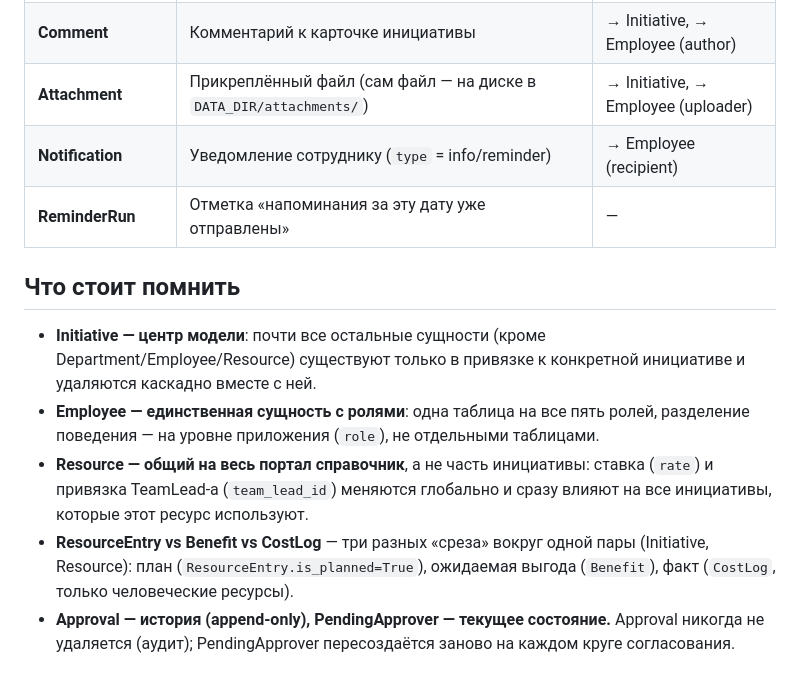
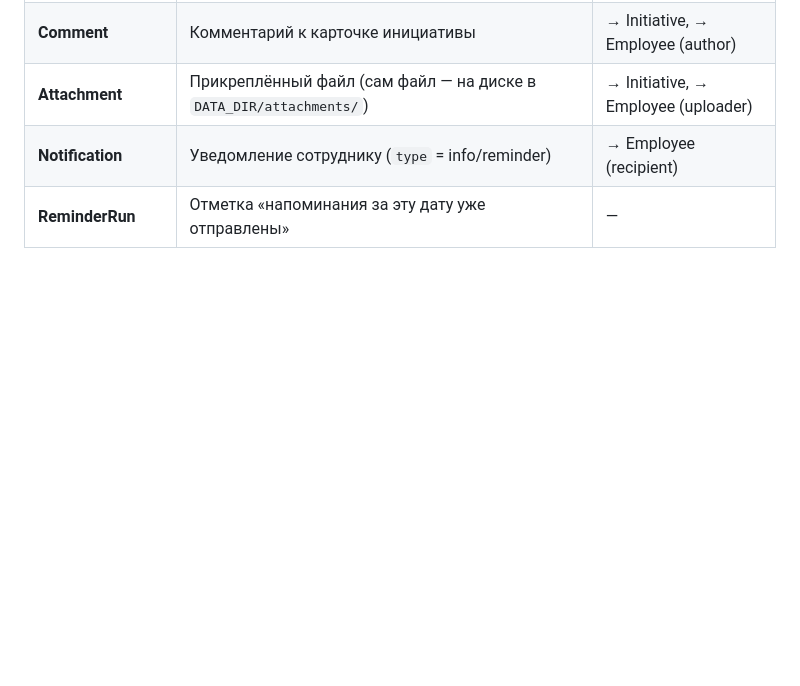
Before and after one commit to GypsyBaby/ai_champions, a Markdown page: DATA_MODEL.md, the part around the change. GitHub-like rendering; blank space fills up the shorter version.

Commit message:
remove stuff

```diff
--- a/DATA_MODEL.md
+++ b/DATA_MODEL.md
@@ -140,18 +140,3 @@ erDiagram
 | **Attachment** | Прикреплённый файл (сам файл — на диске в `DATA_DIR/attachments/`) | → Initiative, → Employee (uploader) |
 | **Notification** | Уведомление сотруднику (`type` = info/reminder) | → Employee (recipient) |
 | **ReminderRun** | Отметка «напоминания за эту дату уже отправлены» | — |
-
-## Что стоит помнить
-
-- **Initiative — центр модели**: почти все остальные сущности (кроме Department/Employee/Resource)
-  существуют только в привязке к конкретной инициативе и удаляются каскадно вместе с ней.
-- **Employee — единственная сущность с ролями**: одна таблица на все пять ролей, разделение
-  поведения — на уровне приложения (`role`), не отдельными таблицами.
-- **Resource — общий на весь портал справочник**, а не часть инициативы: ставка (`rate`) и
-  привязка TeamLead-а (`team_lead_id`) меняются глобально и сразу влияют на все инициативы,
-  которые этот ресурс используют.
-- **ResourceEntry vs Benefit vs CostLog** — три разных «среза» вокруг одной пары
-  (Initiative, Resource): план (`ResourceEntry.is_planned=True`), ожидаемая выгода (`Benefit`),
-  факт (`CostLog`, только человеческие ресурсы).
-- **Approval — история (append-only), PendingApprover — текущее состояние.** Approval никогда не
-  удаляется (аудит); PendingApprover пересоздаётся заново на каждом круге согласования.
```
